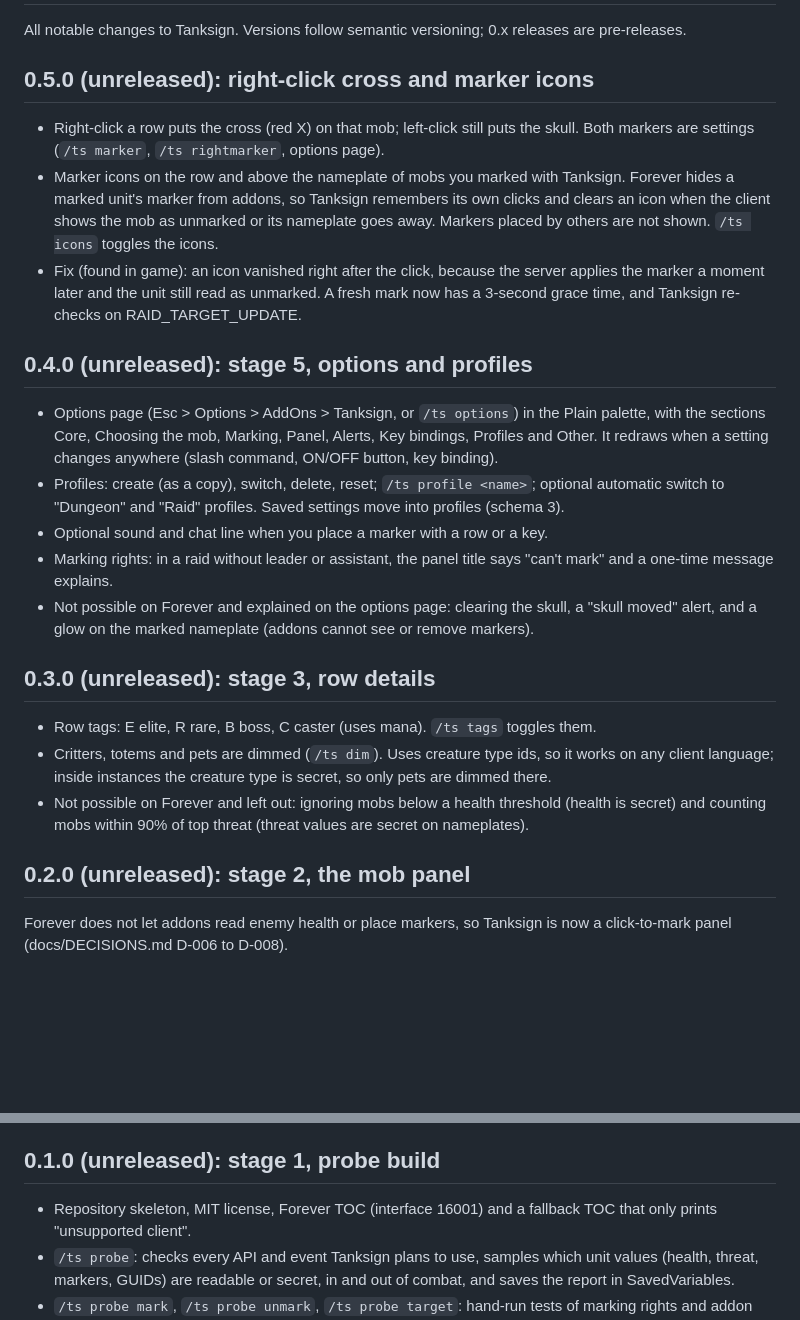
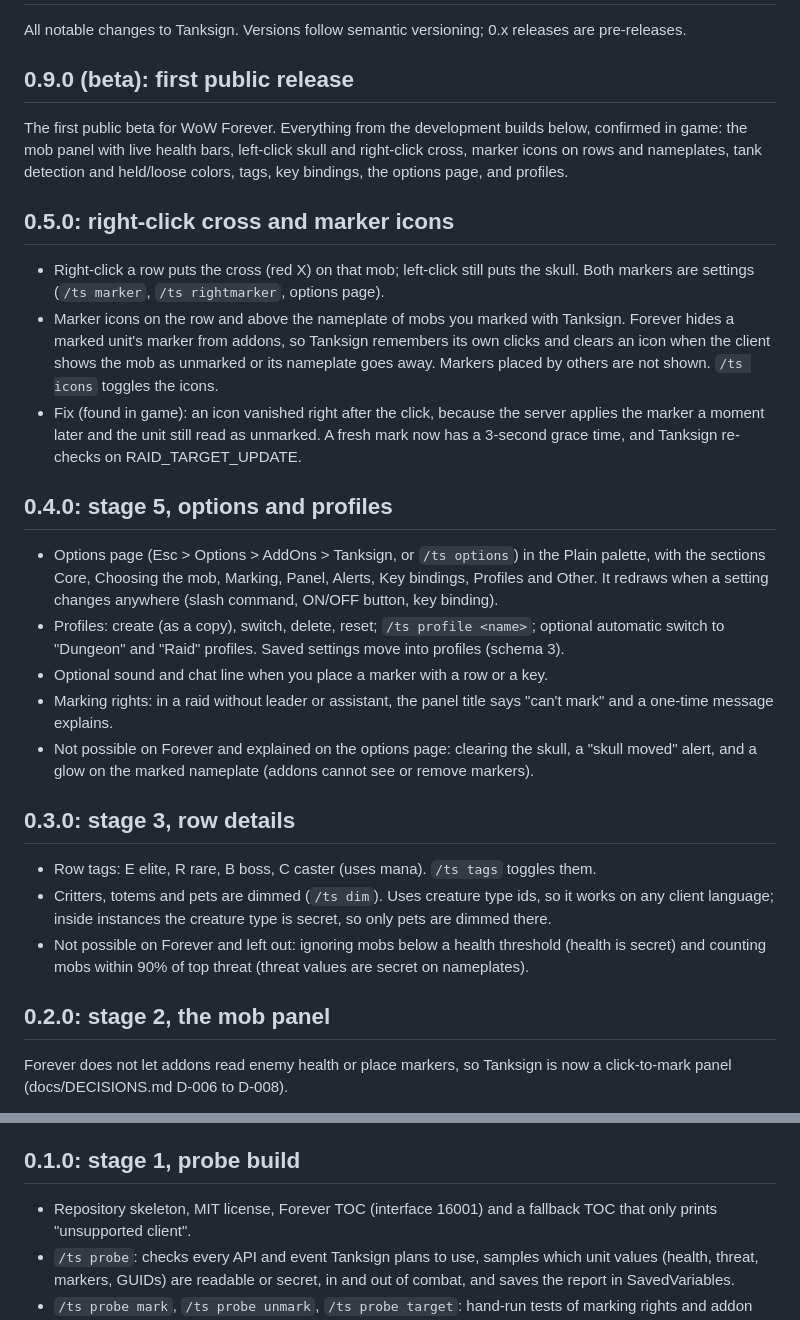
Before and after one commit to TankerALane/tanksign, a Markdown page: CHANGELOG.md, 2 parts joined by grey strips. Rendered like a GitHub page; blank space fills up the shorter version.

```diff
--- a/CHANGELOG.md
+++ b/CHANGELOG.md
@@ -2,7 +2,14 @@
 
 All notable changes to Tanksign. Versions follow semantic versioning; 0.x releases are pre-releases.
 
-## 0.5.0 (unreleased): right-click cross and marker icons
+## 0.9.0 (beta): first public release
+
+The first public beta for WoW Forever. Everything from the development builds below, confirmed in
+game: the mob panel with live health bars, left-click skull and right-click cross, marker icons on
+rows and nameplates, tank detection and held/loose colors, tags, key bindings, the options page,
+and profiles.
+
+## 0.5.0: right-click cross and marker icons
 
 - Right-click a row puts the cross (red X) on that mob; left-click still puts the skull. Both
   markers are settings (`/ts marker`, `/ts rightmarker`, options page).
@@ -14,7 +21,7 @@ All notable changes to Tanksign. Versions follow semantic versioning; 0.x releas
   marker a moment later and the unit still read as unmarked. A fresh mark now has a 3-second grace
   time, and Tanksign re-checks on RAID_TARGET_UPDATE.
 
-## 0.4.0 (unreleased): stage 5, options and profiles
+## 0.4.0: stage 5, options and profiles
 
 - Options page (Esc > Options > AddOns > Tanksign, or `/ts options`) in the Plain palette, with the
   sections Core, Choosing the mob, Marking, Panel, Alerts, Key bindings, Profiles and Other. It
@@ -27,7 +34,7 @@ All notable changes to Tanksign. Versions follow semantic versioning; 0.x releas
 - Not possible on Forever and explained on the options page: clearing the skull, a "skull moved"
   alert, and a glow on the marked nameplate (addons cannot see or remove markers).
 
-## 0.3.0 (unreleased): stage 3, row details
+## 0.3.0: stage 3, row details
 
 - Row tags: E elite, R rare, B boss, C caster (uses mana). `/ts tags` toggles them.
 - Critters, totems and pets are dimmed (`/ts dim`). Uses creature type ids, so it works on any
@@ -35,7 +42,7 @@ All notable changes to Tanksign. Versions follow semantic versioning; 0.x releas
 - Not possible on Forever and left out: ignoring mobs below a health threshold (health is secret)
   and counting mobs within 90% of top threat (threat values are secret on nameplates).
 
-## 0.2.0 (unreleased): stage 2, the mob panel
+## 0.2.0: stage 2, the mob panel
 
 Forever does not let addons read enemy health or place markers, so Tanksign is now a click-to-mark
 panel (docs/DECISIONS.md D-006 to D-008).
@@ -54,7 +61,7 @@ panel (docs/DECISIONS.md D-006 to D-008).
   keys confirmed in game).
 - Commands: status, show, hide, lock, unlock, tank, source, marker, rows, scale, group, reset, debug.
 
-## 0.1.0 (unreleased): stage 1, probe build
+## 0.1.0: stage 1, probe build
 
 - Repository skeleton, MIT license, Forever TOC (interface 16001) and a fallback TOC that only prints "unsupported client".
 - `/ts probe`: checks every API and event Tanksign plans to use, samples which unit values (health, threat, markers, GUIDs) are readable or secret, in and out of combat, and saves the report in SavedVariables.
```
Also changed, not shown: README.md (+4 -2 lines), assets/README.md (+4 -1 lines), assets/logo/png/icon-128.png, assets/logo/png/icon-256.png, assets/logo/png/icon-512.png, assets/logo/png/icon-64.png, assets/logo/png/logo-1280x640.png (added), assets/logo/png/logo-square-400.png (added), 9 other files.
